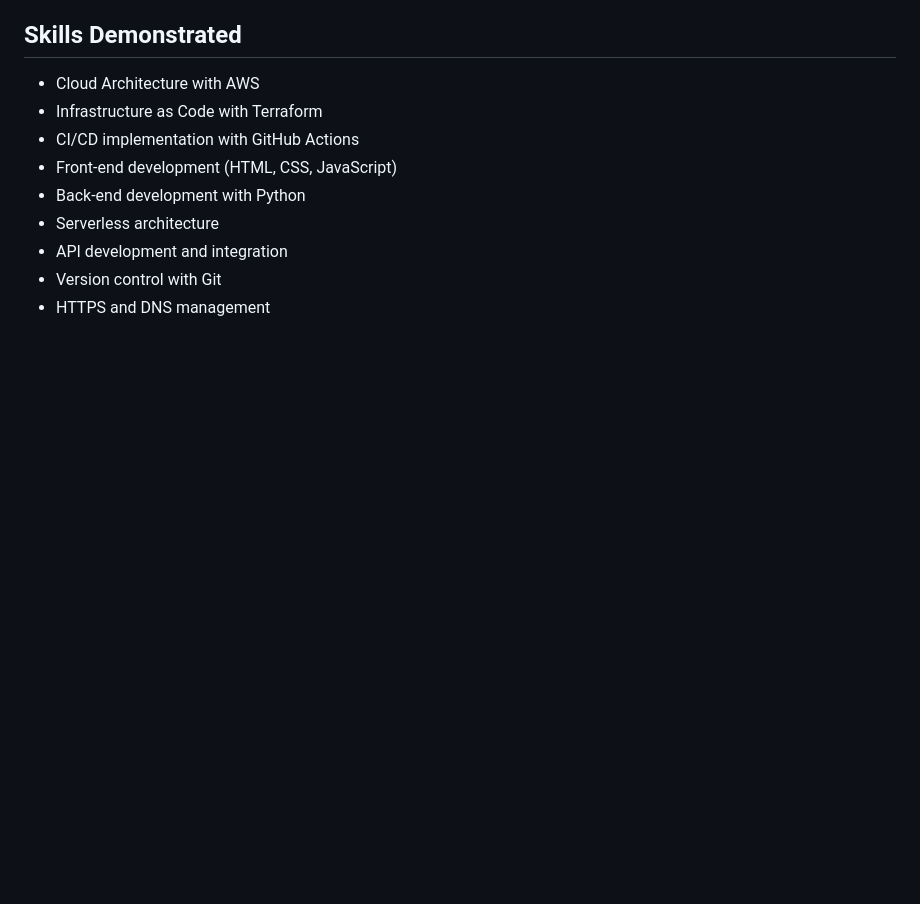
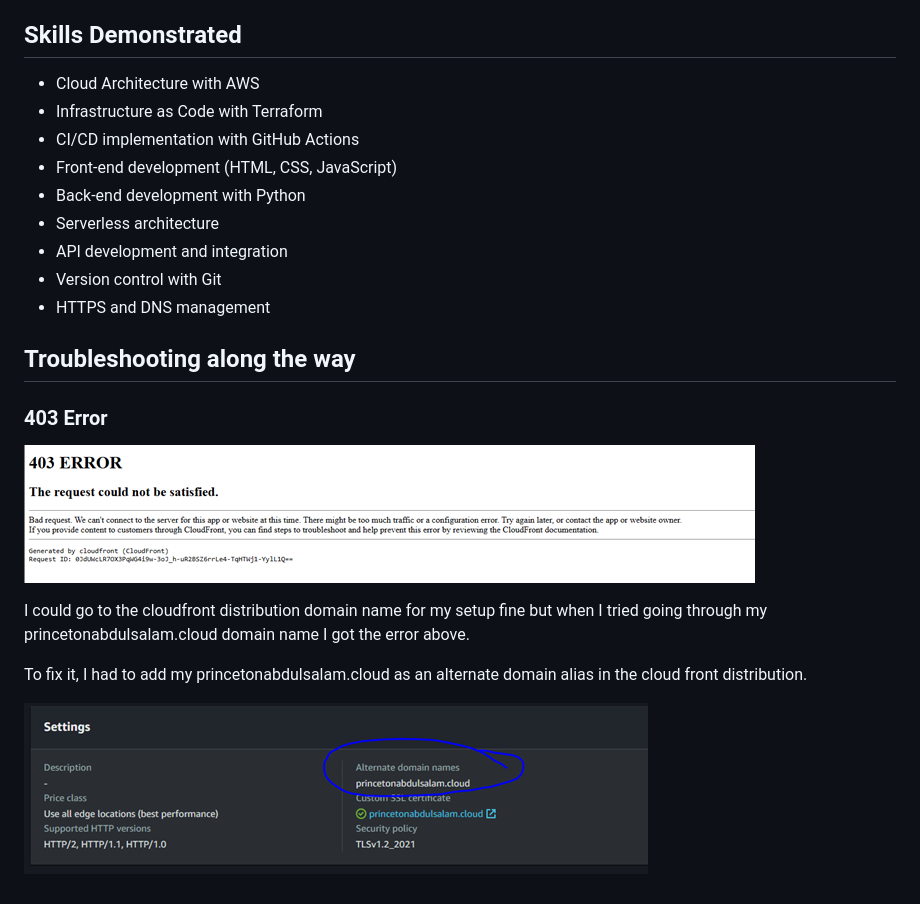
Before and after one commit to Princeton45/DevOps-Cloud-Resume-Challenge, a Markdown page: README.md, the part around the change. GitHub-like rendering; pictures changed too: images/403_error.png (added), images/alt_domain.png (added); blank space fills up the shorter version.

```diff
--- a/README.md
+++ b/README.md
@@ -80,3 +80,14 @@ The project combines various AWS services to create a serverless, highly availab
 - API development and integration
 - Version control with Git
 - HTTPS and DNS management
+
+## Troubleshooting along the way
+
+### 403 Error
+![Error](https://github.com/Princeton45/DevOps-Cloud-Resume-Challenge/blob/master/images/403_error.png)
+
+I could go to the cloudfront distribution domain name for my setup fine but when I tried going through my princetonabdulsalam.cloud domain name I got the error above.
+
+To fix it, I had to add my princetonabdulsalam.cloud as an alternate domain alias in the cloud front distribution.
+
+![alt_domain](https://github.com/Princeton45/DevOps-Cloud-Resume-Challenge/blob/master/images/alt_domain.png)
```
